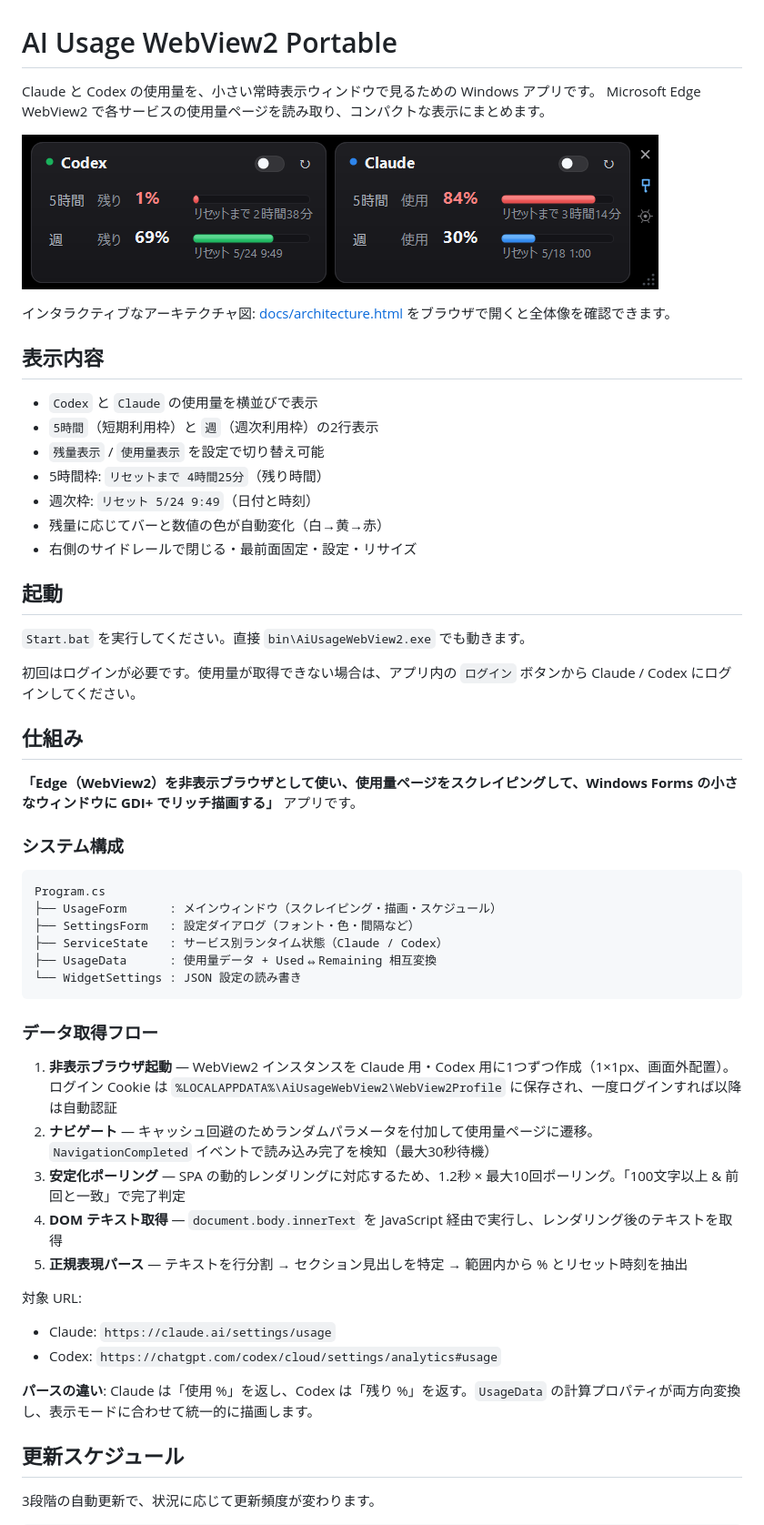
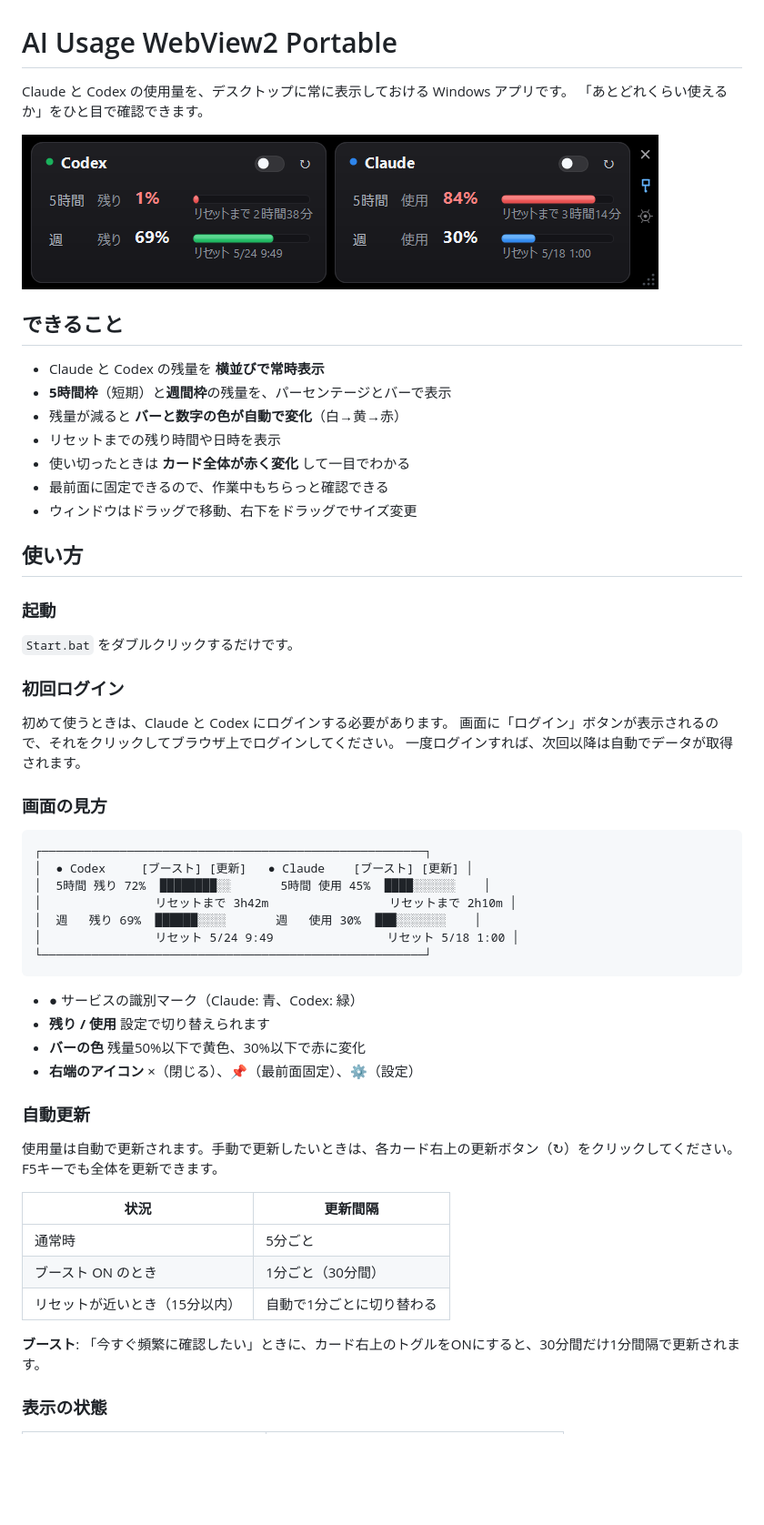
Before and after one commit to tesuheee/headroom, a Markdown page: README.md, the part around one of its changes. Shown at 91% size. Rendered like a GitHub page; blank space fills up the shorter version.

````diff
--- a/README.md
+++ b/README.md
@@ -1,58 +1,60 @@
 # AI Usage WebView2 Portable
 
-Claude と Codex の使用量を、小さい常時表示ウィンドウで見るための Windows アプリです。
-Microsoft Edge WebView2 で各サービスの使用量ページを読み取り、コンパクトな表示にまとめます。
+Claude と Codex の使用量を、デスクトップに常に表示しておける Windows アプリです。
+「あとどれくらい使えるか」をひと目で確認できます。
 
 ![AI Usage WebView2 Portable screenshot](docs/screenshot.png)
 
-インタラクティブなアーキテクチャ図: [docs/architecture.html](docs/architecture.html) をブラウザで開くと全体像を確認できます。
+## できること
 
-## 表示内容
+- Claude と Codex の残量を **横並びで常時表示**
+- **5時間枠**（短期）と**週間枠**の残量を、パーセンテージとバーで表示
+- 残量が減ると **バーと数字の色が自動で変化**（白→黄→赤）
+- リセットまでの残り時間や日時を表示
+- 使い切ったときは **カード全体が赤く変化** して一目でわかる
+- 最前面に固定できるので、作業中もちらっと確認できる
+- ウィンドウはドラッグで移動、右下をドラッグでサイズ変更
 
-- `Codex` と `Claude` の使用量を横並びで表示
-- `5時間`（短期利用枠）と `週`（週次利用枠）の2行表示
-- `残量表示` / `使用量表示` を設定で切り替え可能
-- 5時間枠: `リセットまで 4時間25分`（残り時間）
-- 週次枠: `リセット 5/24 9:49`（日付と時刻）
-- 残量に応じてバーと数値の色が自動変化（白→黄→赤）
-- 右側のサイドレールで閉じる・最前面固定・設定・リサイズ
+## 使い方
 
-## 起動
+### 起動
 
-`Start.bat` を実行してください。直接 `bin\AiUsageWebView2.exe` でも動きます。
+`Start.bat` をダブルクリックするだけです。
 
-初回はログインが必要です。使用量が取得できない場合は、アプリ内の `ログイン` ボタンから Claude / Codex にログインしてください。
+### 初回ログイン
 
-## 仕組み
+初めて使うときは、Claude と Codex にログインする必要があります。
+画面に「ログイン」ボタンが表示されるので、それをクリックしてブラウザ上でログインしてください。
+一度ログインすれば、次回以降は自動でデータが取得されます。
 
-**「Edge（WebView2）を非表示ブラウザとして使い、使用量ページをスクレイピングして、Windows Forms の小さなウィンドウに GDI+ でリッチ描画する」** アプリです。
-
-### システム構成
+### 画面の見方
 
 ```
-Program.cs
-├── UsageForm      : メインウィンドウ（スクレイピング・描画・スケジュール）
-├── SettingsForm   : 設定ダイアログ（フォント・色・間隔など）
-├── ServiceState   : サービス別ランタイム状態（Claude / Codex）
-├── UsageData      : 使用量データ + Used⇔Remaining 相互変換
-└── WidgetSettings : JSON 設定の読み書き
+┌──────────────────────────────────────────────────────┐
+│  ● Codex     [ブースト] [更新]   ● Claude    [ブースト] [更新] │
+│  5時間 残り 72%  ████████░░       5時間 使用 45%  ████░░░░░░    │
+│                リセットまで 3h42m                 リセットまで 2h10m │
+│  週   残り 69%  ██████░░░░       週   使用 30%  ███░░░░░░░    │
+│                リセット 5/24 9:49                リセット 5/18 1:00 │
+└──────────────────────────────────────────────────────┘
 ```
 
-### データ取得フロー
+- **●** サービスの識別マーク（Claude: 青、Codex: 緑）
+- **残り / 使用** 設定で切り替えられます
+- **バーの色** 残量50%以下で黄色、30%以下で赤に変化
+- **右端のアイコン** ×（閉じる）、📌（最前面固定）、⚙（設定）
 
-1. **非表示ブラウザ起動** — WebView2 インスタンスを Claude 用・Codex 用に1つずつ作成（1×1px、画面外配置）。ログイン Cookie は `%LOCALAPPDATA%\AiUsageWebView2\WebView2Profile` に保存され、一度ログインすれば以降は自動認証
-2. **ナビゲート** — キャッシュ回避のためランダムパラメータを付加して使用量ページに遷移。`NavigationCompleted` イベントで読み込み完了を検知（最大30秒待機）
-3. **安定化ポーリング** — SPA の動的レンダリングに対応するため、1.2秒 × 最大10回ポーリング。「100文字以上 & 前回と一致」で完了判定
-4. **DOM テキスト取得** — `document.body.innerText` を JavaScript 経由で実行し、レンダリング後のテキストを取得
-5. **正規表現パース** — テキストを行分割 → セクション見出しを特定 → 範囲内から % とリセット時刻を抽出
+### 自動更新
 
-対象 URL:
-- Claude: `https://claude.ai/settings/usage`
-- Codex: `https://chatgpt.com/codex/cloud/settings/analytics#usage`
+使用量は自動で更新されます。手動で更新したいときは、各カード右上の更新ボタン（↻）をクリックしてください。F5キーでも全体を更新できます。
 
-**パースの違い**: Claude は「使用 %」を返し、Codex は「残り %」を返す。`UsageData` の計算プロパティが両方向変換し、表示モードに合わせて統一的に描画します。
+| 状況 | 更新間隔 |
+|------|---------|
+| 通常時 | 5分ごと |
+| ブースト ON のとき | 1分ごと（30分間） |
+| リセットが近いとき（15分以内） | 自動で1分ごとに切り替わる |
 
-## 更新スケジュール
+**ブースト**: 「今すぐ頻繁に確認したい」ときに、カード右上のトグルをONにすると、30分間だけ1分間隔で更新されます。
 
-3段階の自動更新で、状況に応じて更新頻度が変わります。
+### 表示の状態
 
````
Also changed, not shown: other parts of README.md (+47 -80 lines).
